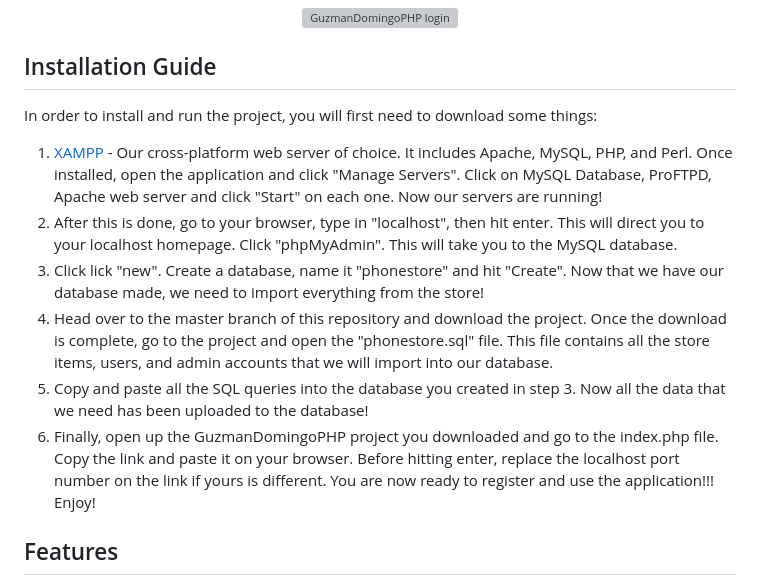
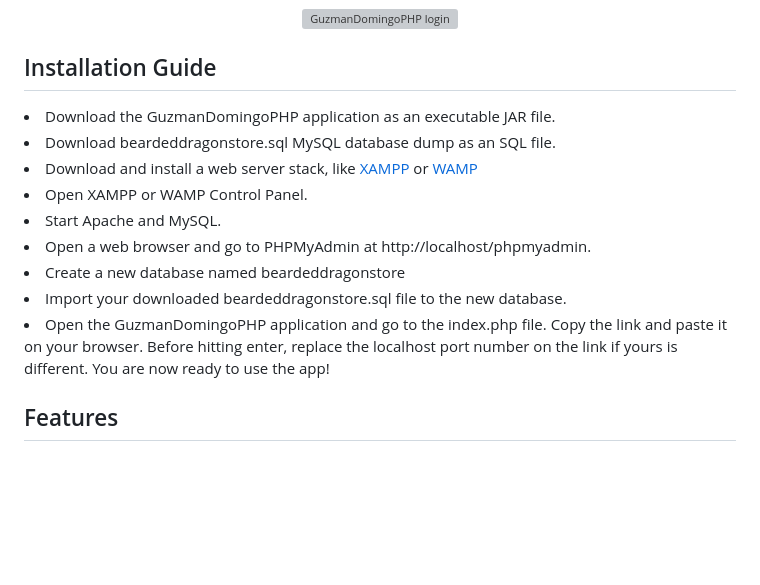
Before and after one commit to ognimoddd/bearded-dragon-store, a Markdown page: README.md, the part around the change. GitHub-like rendering; blank space fills up the shorter version; grey boxes are pictures that could not be loaded.

```diff
--- a/README.md
+++ b/README.md
@@ -15,14 +15,16 @@ Domingo's Bearded Dragon store is an e-commerce website where users can purchase
 
 ## Installation Guide
 
-In order to install and run the project, you will first need to download some things:
-1. <a href="https://www.apachefriends.org">XAMPP</a> - Our cross-platform web server of choice. It includes Apache, MySQL, PHP, and Perl.
-Once installed, open the application and click "Manage Servers". Click on MySQL Database, ProFTPD, Apache web server and click "Start" on each one. Now our servers are running!
-2. After this is done, go to your browser, type in "localhost", then hit enter. This will direct you to your localhost homepage. Click "phpMyAdmin". This will take you to the MySQL database.
-3. Click lick "new". Create a database, name it "phonestore" and hit "Create". Now that we have our database made, we need to import everything from the store!
-4. Head over to the master branch of this repository and download the project. Once the download is complete, go to the project and open the "phonestore.sql" file. This file contains all the store items, users, and admin accounts that we will import into our database.
-5. Copy and paste all the SQL queries into the database you created in step 3. Now all the data that we need has been uploaded to the database!
-6. Finally, open up the GuzmanDomingoPHP project you downloaded and go to the index.php file. Copy the link and paste it on your browser. Before hitting enter, replace the localhost port number on the link if yours is different. You are now ready to register and use the application!!! Enjoy!
+
+<li> Download the GuzmanDomingoPHP application as an executable JAR file. </li>
+<li> Download beardeddragonstore.sql MySQL database dump as an SQL file. </li>
+<li> Download and install a web server stack, like <a href="https://www.apachefriends.org">XAMPP</a> or <a href="https://www.wampserver.com">WAMP</a></li>
+<li> Open XAMPP or WAMP Control Panel. </li>
+<li> Start Apache and MySQL. </li>
+<li> Open a web browser and go to PHPMyAdmin at http://localhost/phpmyadmin. </li>
+<li> Create a new database named beardeddragonstore </li>
+<li> Import your downloaded beardeddragonstore.sql file to the new database. </li>
+<li> Open the GuzmanDomingoPHP application and go to the index.php file. Copy the link and paste it on your browser. Before hitting enter, replace the localhost port number on the link if yours is different. You are now ready to use the app! </li>
 
 ## Features
 
```
